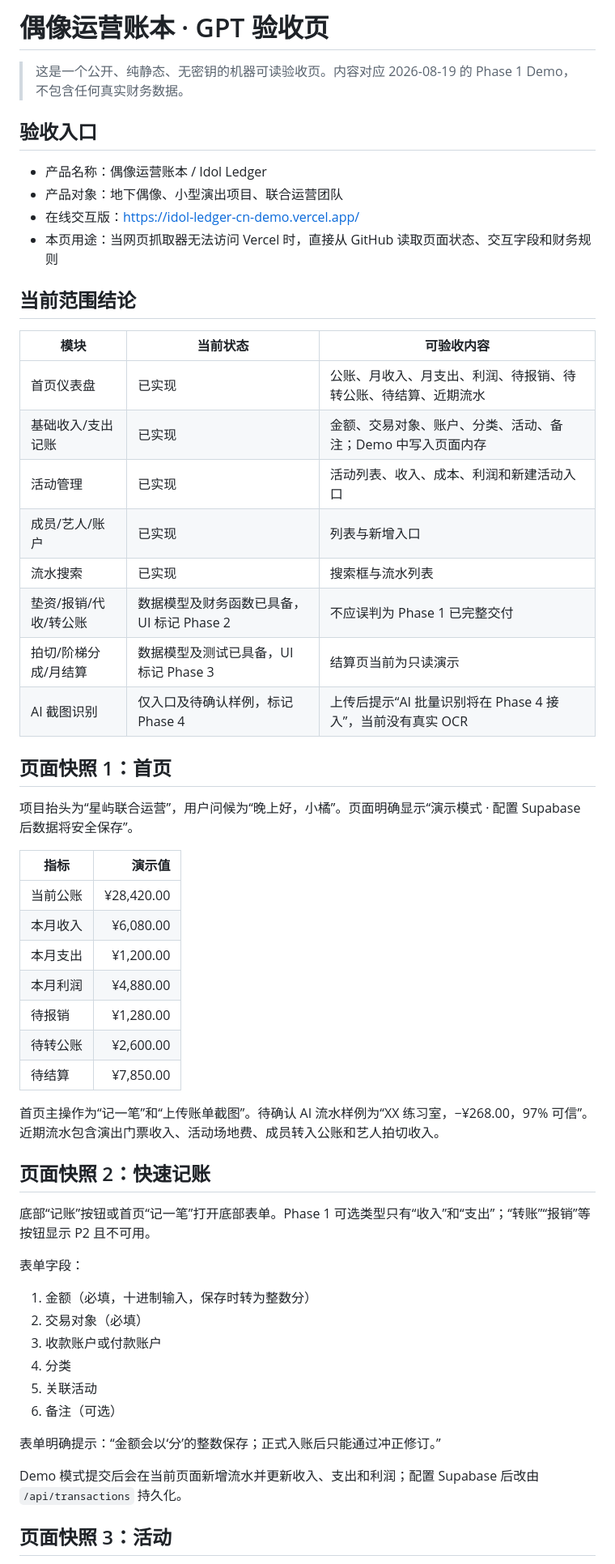
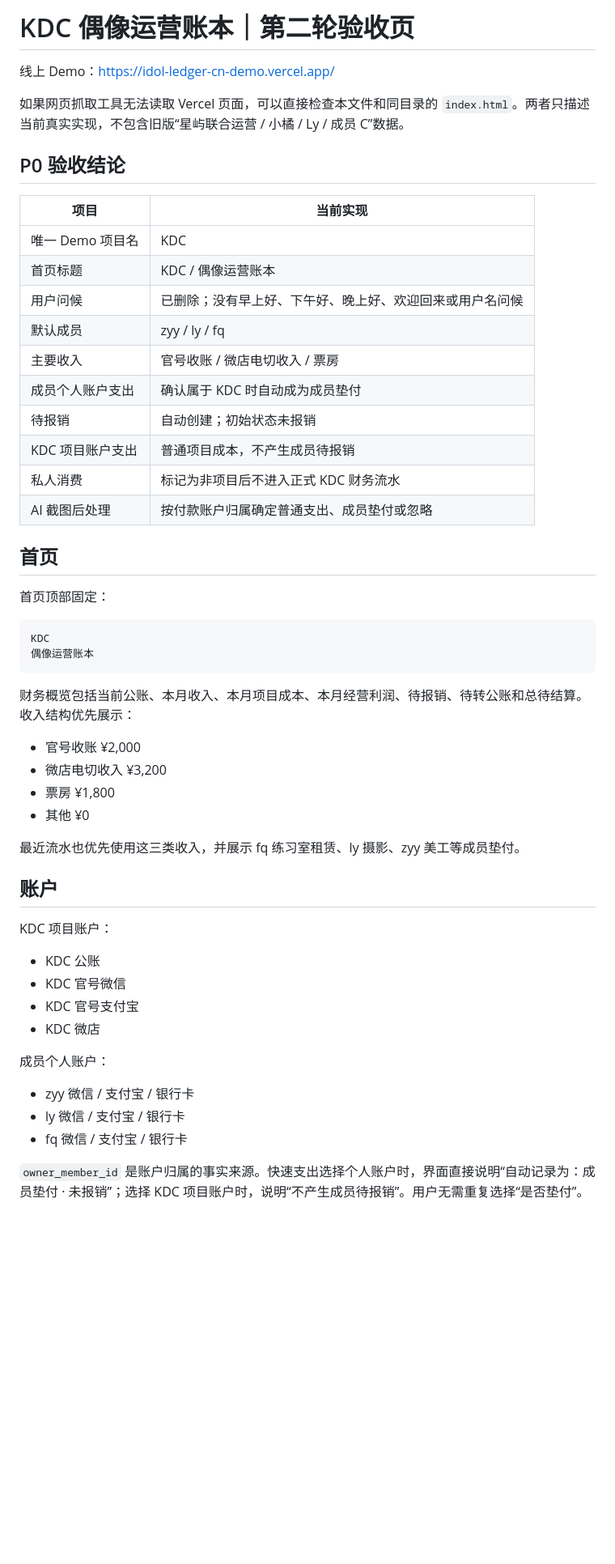
Before and after one commit to qkdckzzz/cal, a Markdown page: idol-ledger-audit/README.md, the part around one of its changes. Shown at 81% size. Drawn GitHub-style; blank space fills up the shorter version.

Commit message:
Update Idol Ledger audit for KDC account rules

````diff
--- a/idol-ledger-audit/README.md
+++ b/idol-ledger-audit/README.md
@@ -1,59 +1,56 @@
-# 偶像运营账本 · GPT 验收页
+# KDC 偶像运营账本｜第二轮验收页
 
-> 这是一个公开、纯静态、无密钥的机器可读验收页。内容对应 2026-08-19 的 Phase 1 Demo，不包含任何真实财务数据。
+线上 Demo：<https://idol-ledger-cn-demo.vercel.app/>
 
-## 验收入口
+如果网页抓取工具无法读取 Vercel 页面，可以直接检查本文件和同目录的 `index.html`。两者只描述当前真实实现，不包含旧版“星屿联合运营 / 小橘 / Ly / 成员 C”数据。
 
-- 产品名称：偶像运营账本 / Idol Ledger
-- 产品对象：地下偶像、小型演出项目、联合运营团队
-- 在线交互版：<https://idol-ledger-cn-demo.vercel.app/>
-- 本页用途：当网页抓取器无法访问 Vercel 时，直接从 GitHub 读取页面状态、交互字段和财务规则
+## P0 验收结论
 
-## 当前范围结论
+| 项目 | 当前实现 |
+| --- | --- |
+| 唯一 Demo 项目名 | KDC |
+| 首页标题 | KDC / 偶像运营账本 |
+| 用户问候 | 已删除；没有早上好、下午好、晚上好、欢迎回来或用户名问候 |
+| 默认成员 | zyy / ly / fq |
+| 主要收入 | 官号收账 / 微店电切收入 / 票房 |
+| 成员个人账户支出 | 确认属于 KDC 时自动成为成员垫付 |
+| 待报销 | 自动创建；初始状态未报销 |
+| KDC 项目账户支出 | 普通项目成本，不产生成员待报销 |
+| 私人消费 | 标记为非项目后不进入正式 KDC 财务流水 |
+| AI 截图后处理 | 按付款账户归属确定普通支出、成员垫付或忽略 |
 
-| 模块 | 当前状态 | 可验收内容 |
-|---|---|---|
-| 首页仪表盘 | 已实现 | 公账、月收入、月支出、利润、待报销、待转公账、待结算、近期流水 |
-| 基础收入/支出记账 | 已实现 | 金额、交易对象、账户、分类、活动、备注；Demo 中写入页面内存 |
-| 活动管理 | 已实现 | 活动列表、收入、成本、利润和新建活动入口 |
-| 成员/艺人/账户 | 已实现 | 列表与新增入口 |
-| 流水搜索 | 已实现 | 搜索框与流水列表 |
-| 垫资/报销/代收/转公账 | 数据模型及财务函数已具备，UI 标记 Phase 2 | 不应误判为 Phase 1 已完整交付 |
-| 拍切/阶梯分成/月结算 | 数据模型及测试已具备，UI 标记 Phase 3 | 结算页当前为只读演示 |
-| AI 截图识别 | 仅入口及待确认样例，标记 Phase 4 | 上传后提示“AI 批量识别将在 Phase 4 接入”，当前没有真实 OCR |
+## 首页
 
-## 页面快照 1：首页
+首页顶部固定：
 
-项目抬头为“星屿联合运营”，用户问候为“晚上好，小橘”。页面明确显示“演示模式 · 配置 Supabase 后数据将安全保存”。
+```text
+KDC
+偶像运营账本
+```
 
-| 指标 | 演示值 |
-|---|---:|
-| 当前公账 | ¥28,420.00 |
-| 本月收入 | ¥6,080.00 |
-| 本月支出 | ¥1,200.00 |
-| 本月利润 | ¥4,880.00 |
-| 待报销 | ¥1,280.00 |
-| 待转公账 | ¥2,600.00 |
-| 待结算 | ¥7,850.00 |
+财务概览包括当前公账、本月收入、本月项目成本、本月经营利润、待报销、待转公账和总待结算。收入结构优先展示：
 
-首页主操作为“记一笔”和“上传账单截图”。待确认 AI 流水样例为“XX 练习室，−¥268.00，97% 可信”。近期流水包含演出门票收入、活动场地费、成员转入公账和艺人拍切收入。
+- 官号收账 ¥2,000
+- 微店电切收入 ¥3,200
+- 票房 ¥1,800
+- 其他 ¥0
 
-## 页面快照 2：快速记账
+最近流水也优先使用这三类收入，并展示 fq 练习室租赁、ly 摄影、zyy 美工等成员垫付。
 
-底部“记账”按钮或首页“记一笔”打开底部表单。Phase 1 可选类型只有“收入”和“支出”；“转账”“报销”等按钮显示 P2 且不可用。
+## 账户
 
-表单字段：
+KDC 项目账户：
 
-1. 金额（必填，十进制输入，保存时转为整数分）
-2. 交易对象（必填）
-3. 收款账户或付款账户
-4. 分类
-5. 关联活动
-6. 备注（可选）
+- KDC 公账
+- KDC 官号微信
+- KDC 官号支付宝
+- KDC 微店
 
-表单明确提示：“金额会以‘分’的整数保存；正式入账后只能通过冲正修订。”
+成员个人账户：
 
-Demo 模式提交后会在当前页面新增流水并更新收入、支出和利润；配置 Supabase 后改由 `/api/transactions` 持久化。
+- zyy 微信 / 支付宝 / 银行卡
+- ly 微信 / 支付宝 / 银行卡
+- fq 微信 / 支付宝 / 银行卡
 
-## 页面快照 3：活动
+`owner_member_id` 是账户归属的事实来源。快速支出选择个人账户时，界面直接说明“自动记录为：成员垫付 · 未报销”；选择 KDC 项目账户时，说明“不产生成员待报销”。用户无需重复选择“是否垫付”。
 
````
Also changed, not shown: other parts of idol-ledger-audit/README.md (+47 -49 lines).
